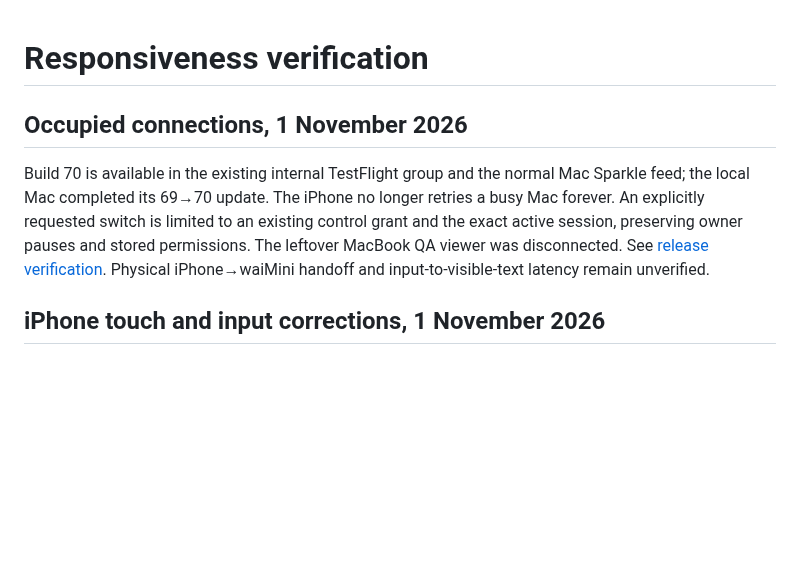
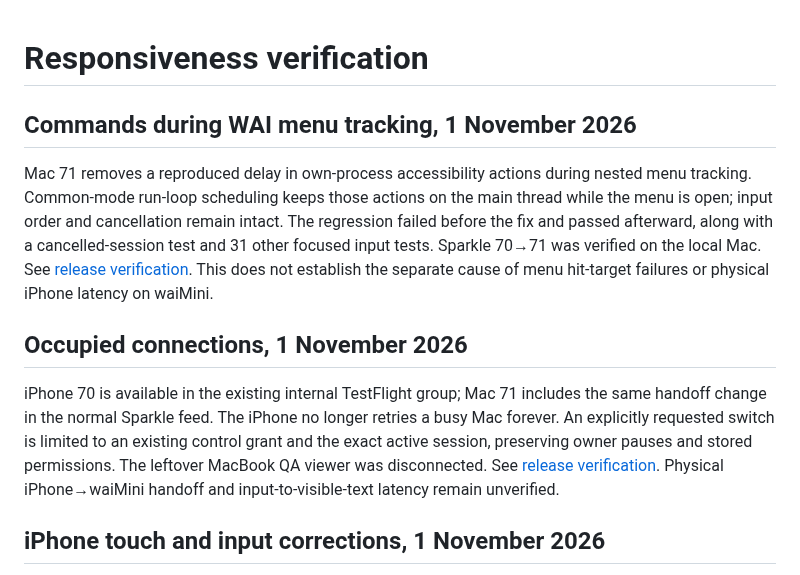
Before and after one commit to mikwiseman/wai-remote, a Markdown page: docs/PERFORMANCE.md, the part around the change. GitHub-like rendering; blank space fills up the shorter version.

Commit message:
docs: verify Mac 71 delivery and remaining device checks [skip ci]

```diff
--- a/docs/PERFORMANCE.md
+++ b/docs/PERFORMANCE.md
@@ -1,8 +1,12 @@
 # Responsiveness verification
+
+## Commands during WAI menu tracking, 1 November 2026
+
+Mac 71 removes a reproduced delay in own-process accessibility actions during nested menu tracking. Common-mode run-loop scheduling keeps those actions on the main thread while the menu is open; input order and cancellation remain intact. The regression failed before the fix and passed afterward, along with a cancelled-session test and 31 other focused input tests. Sparkle 70→71 was verified on the local Mac. See [release verification](releases/0.3.7-71.md). This does not establish the separate cause of menu hit-target failures or physical iPhone latency on waiMini.
 
 ## Occupied connections, 1 November 2026
 
-Build 70 is available in the existing internal TestFlight group and the normal Mac Sparkle feed; the local Mac completed its 69→70 update. The iPhone no longer retries a busy Mac forever. An explicitly requested switch is limited to an existing control grant and the exact active session, preserving owner pauses and stored permissions. The leftover MacBook QA viewer was disconnected. See [release verification](releases/0.3.7-70.md). Physical iPhone→waiMini handoff and input-to-visible-text latency remain unverified.
+iPhone 70 is available in the existing internal TestFlight group; Mac 71 includes the same handoff change in the normal Sparkle feed. The iPhone no longer retries a busy Mac forever. An explicitly requested switch is limited to an existing control grant and the exact active session, preserving owner pauses and stored permissions. The leftover MacBook QA viewer was disconnected. See [release verification](releases/0.3.7-70.md). Physical iPhone→waiMini handoff and input-to-visible-text latency remain unverified.
 
 ## iPhone touch and input corrections, 1 November 2026
 
```
Also changed, not shown: docs/releases/0.3.7-71.md (added, +22 -0 lines).
